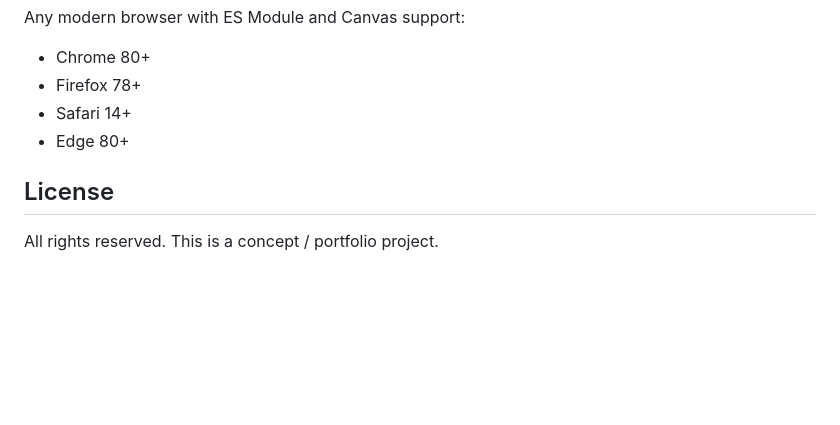
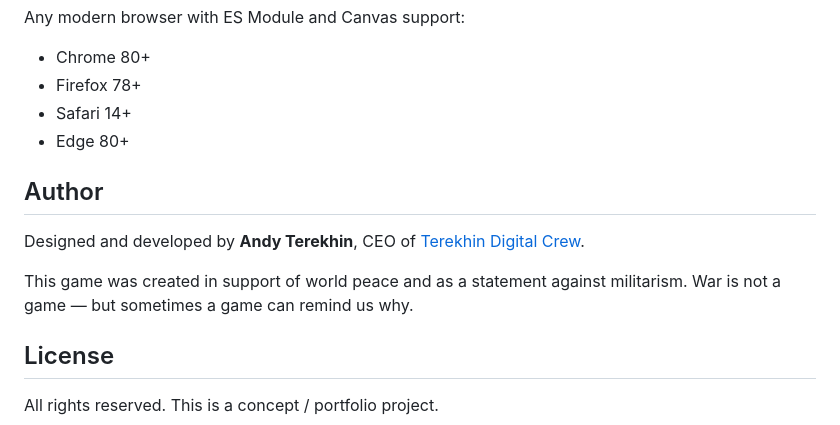
Before and after one commit to TerekhinAndrei/Border, a Markdown page: README.md, the part around the change. GitHub-like rendering; blank space fills up the shorter version.

Commit message:
Add author credits and anti-war dedication

```diff
--- a/README.md
+++ b/README.md
@@ -119,6 +119,12 @@ Any modern browser with ES Module and Canvas support:
 - Safari 14+
 - Edge 80+
 
+## Author
+
+Designed and developed by **Andy Terekhin**, CEO of [Terekhin Digital Crew](https://terekhindt.com).
+
+This game was created in support of world peace and as a statement against militarism. War is not a game — but sometimes a game can remind us why.
+
 ## License
 
 All rights reserved. This is a concept / portfolio project.
```
